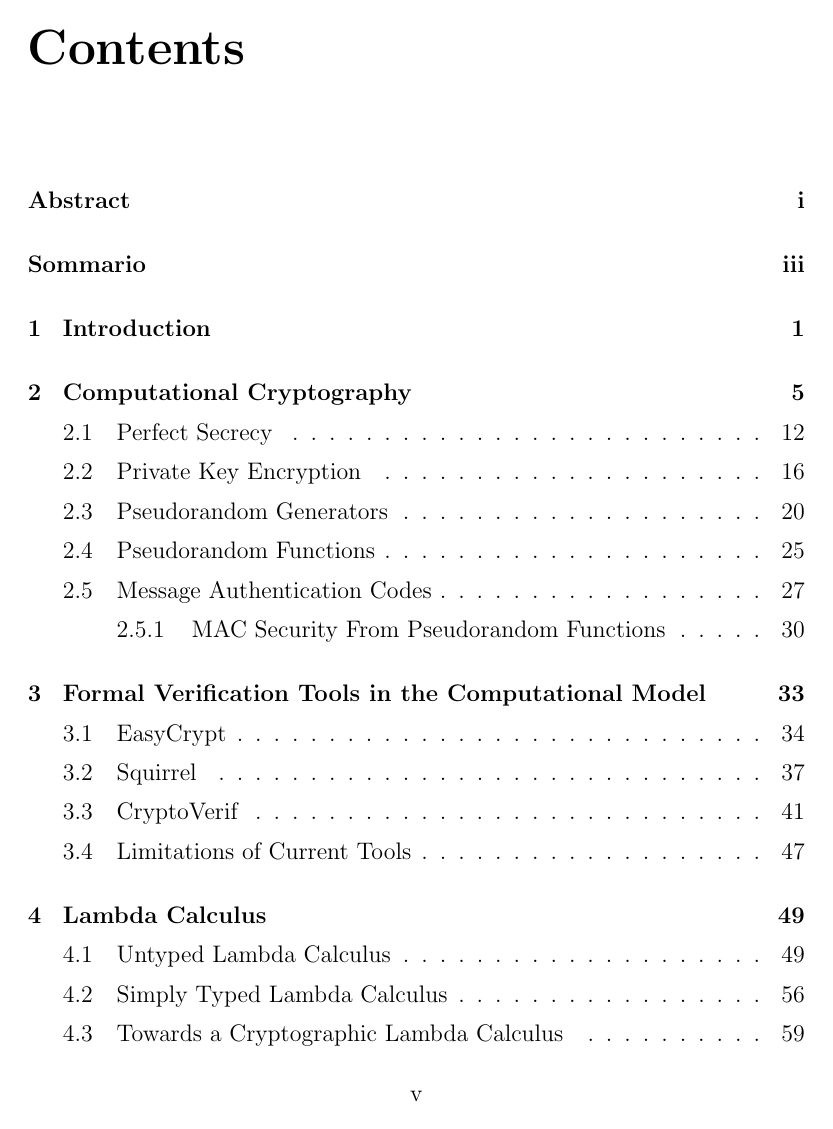
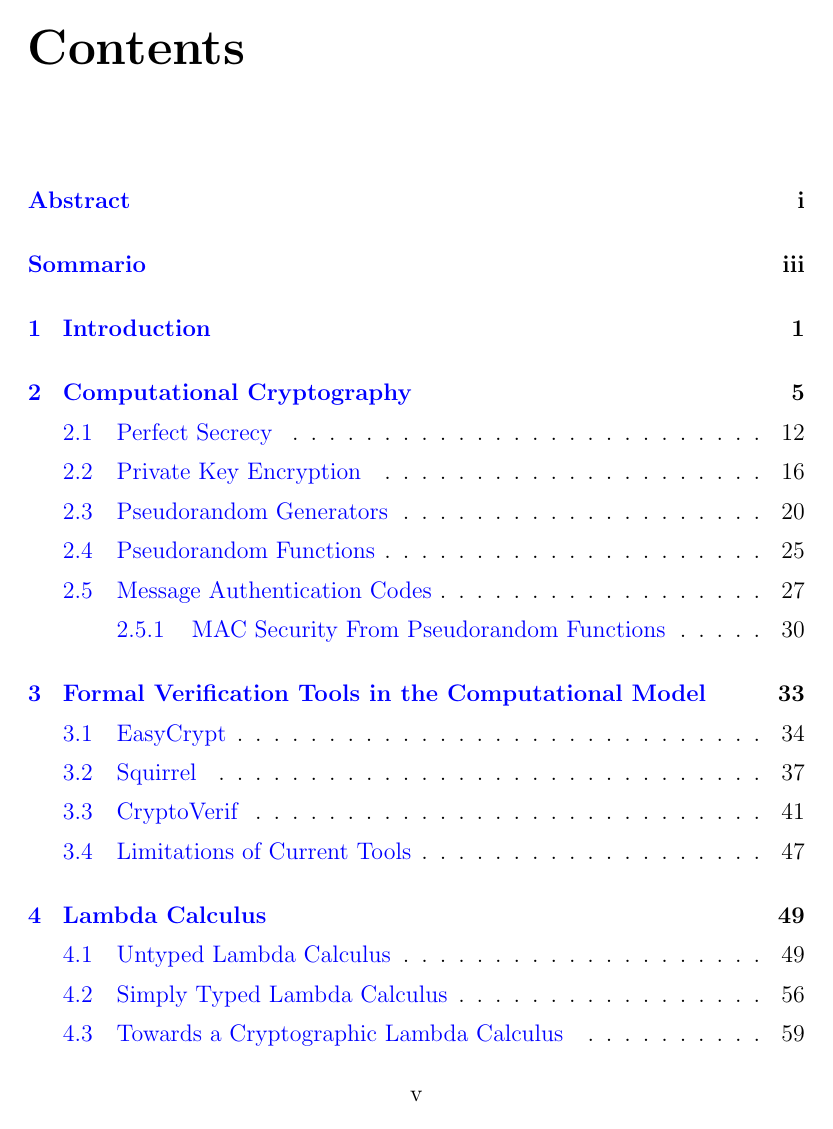
Before and after one commit to micheledinelli/master-thesis, a LaTeX thesis (main.tex): page 7 of 163. Compiled offline with pdfLaTeX.

Commit message:
feat: dump

```diff
--- a/main.tex
+++ b/main.tex
@@ -42,15 +42,15 @@
 \counterwithout{equation}{chapter}
 
 \usepackage{xcolor}
-\usepackage[hidelinks]{hyperref}
+% \usepackage[hidelinks]{hyperref}
 
-% \usepackage{hyperref}
-% \hypersetup{
-%     colorlinks=true,
-%     linkcolor=blue,
-%     citecolor=blue,
-%     urlcolor=blue
-% }
+\usepackage{hyperref}
+\hypersetup{
+    colorlinks=true,
+    linkcolor=blue,
+    citecolor=blue,
+    urlcolor=blue
+}
 
 \usepackage{fancyhdr}
 \oddsidemargin=30pt \evensidemargin=20pt
```
